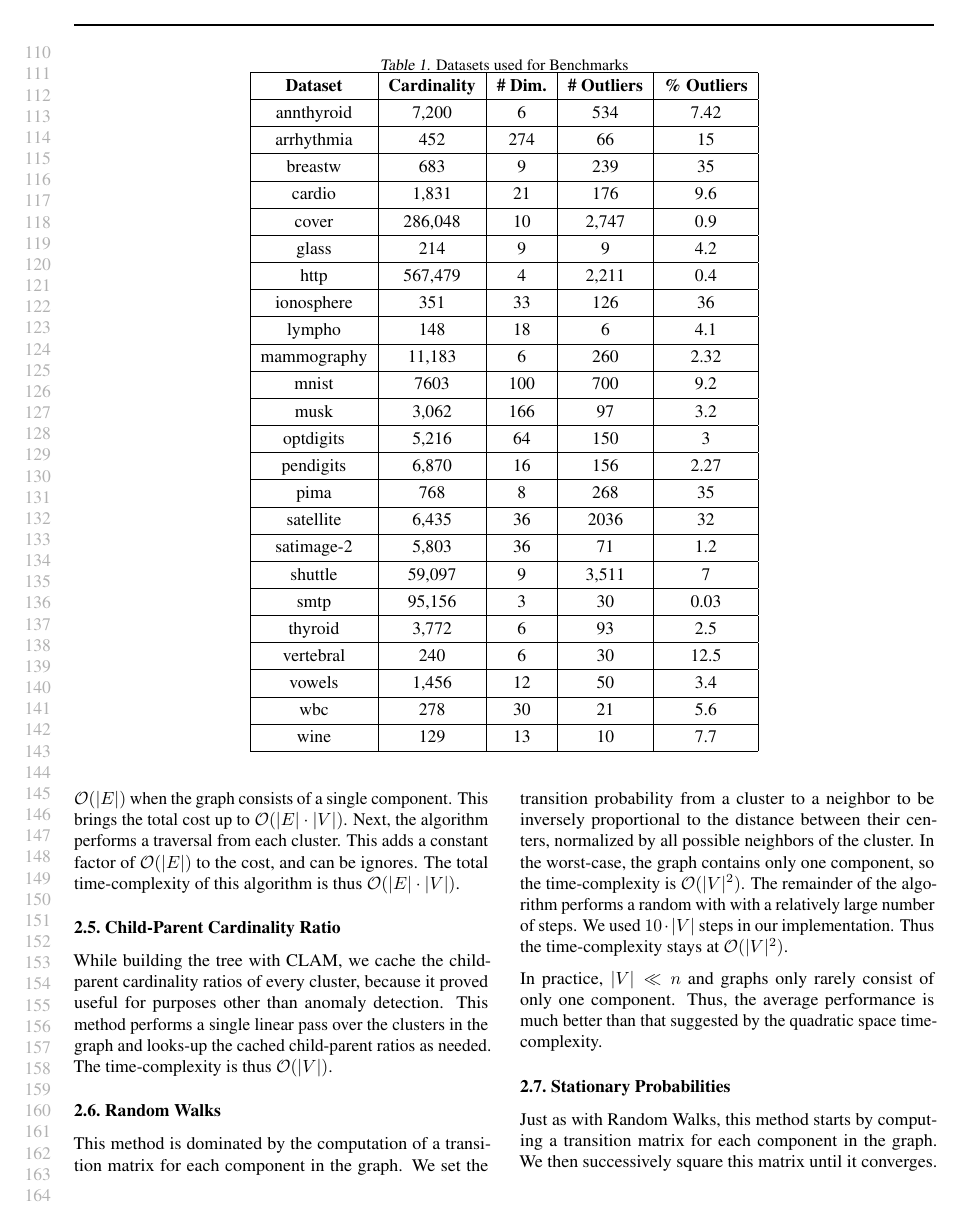
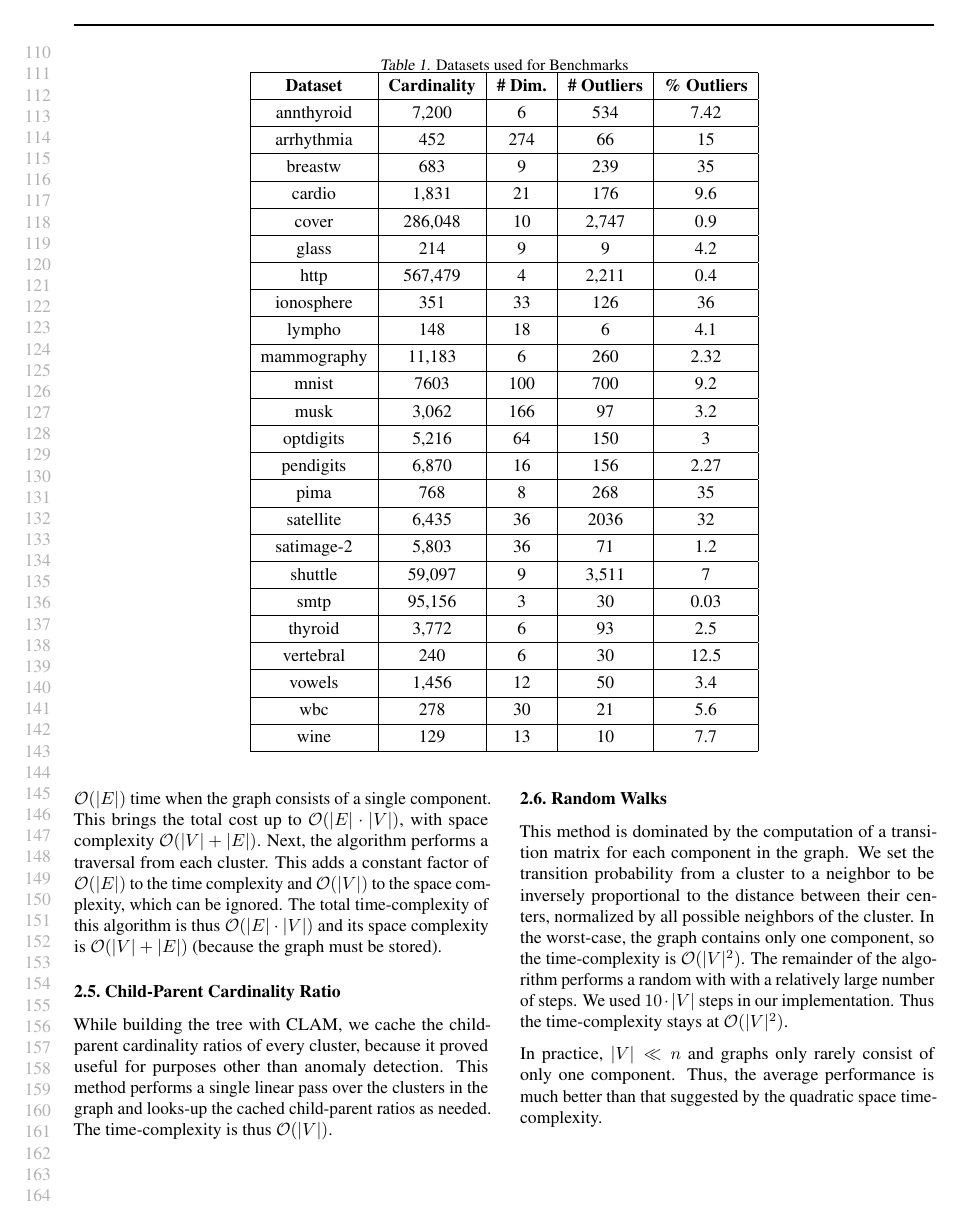
Before and after one commit to URI-ABD/chaoda-paper, a LaTeX document (supplement.tex): page 3 of 8. Compiled offline with pdfLaTeX.

Commit message:
space proofs WIP

```diff
--- a/supplement.tex
+++ b/supplement.tex
@@ -255,11 +255,11 @@ This brings the total worst-case cost to $\mathcal{O}(|E| + |V|)$.
 \subsection{Graph Neighborhood}
 
 This algorithm performs a linear pass over the clusters in the graph and first computes the eccentricity of each cluster.
-Finding the eccentricity of a vertex in a graph is worst-case $\mathcal{O}(|E|)$ when the graph consists of a single component.
-This brings the total cost up to $\mathcal{O}(|E| \cdot |V|)$.
+Finding the eccentricity of a vertex in a graph is worst-case $\mathcal{O}(|E|)$ time when the graph consists of a single component.
+This brings the total cost up to $\mathcal{O}(|E| \cdot |V|)$, with space complexity $\mathcal{O}(|V|+|E|)$.
 Next, the algorithm performs a traversal from each cluster.
-This adds a constant factor of $\mathcal{O}(|E|)$ to the cost, and can be ignores.
-The total time-complexity of this algorithm is thus $\mathcal{O}(|E| \cdot |V|)$.
+This adds a constant factor of $\mathcal{O}(|E|)$ to the time complexity and $\mathcal{O}(|V|)$ to the space complexity, which can be ignored.
+The total time-complexity of this algorithm is thus $\mathcal{O}(|E| \cdot |V|)$ and its space complexity is $\mathcal{O}(|V|+|E|)$ (because the graph must be stored).
 
 \subsection{Child-Parent Cardinality Ratio}
 
```
